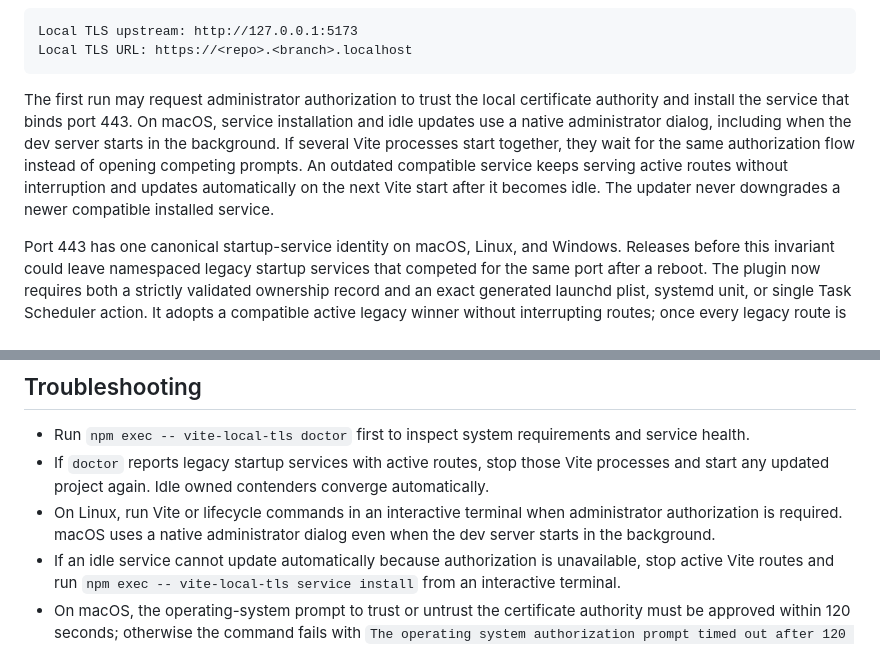
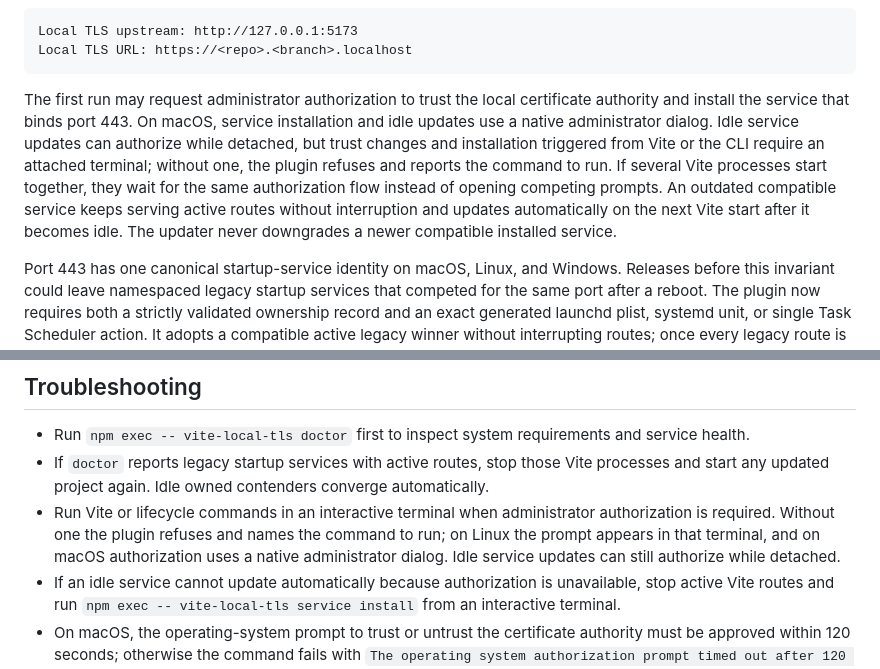
Before and after one commit to vampaz/vite-plugin-local-tls, a Markdown page: README.md, 2 parts joined by grey strips. GitHub-like rendering.

Commit message:
docs: require an attached terminal for background authorization claims

````diff
--- a/README.md
+++ b/README.md
@@ -47,7 +47,7 @@ Local TLS upstream: http://127.0.0.1:5173
 Local TLS URL: https://<repo>.<branch>.localhost
 ```
 
-The first run may request administrator authorization to trust the local certificate authority and install the service that binds port 443. On macOS, service installation and idle updates use a native administrator dialog, including when the dev server starts in the background. If several Vite processes start together, they wait for the same authorization flow instead of opening competing prompts. An outdated compatible service keeps serving active routes without interruption and updates automatically on the next Vite start after it becomes idle. The updater never downgrades a newer compatible installed service.
+The first run may request administrator authorization to trust the local certificate authority and install the service that binds port 443. On macOS, service installation and idle updates use a native administrator dialog. Idle service updates can authorize while detached, but trust changes and installation triggered from Vite or the CLI require an attached terminal; without one, the plugin refuses and reports the command to run. If several Vite processes start together, they wait for the same authorization flow instead of opening competing prompts. An outdated compatible service keeps serving active routes without interruption and updates automatically on the next Vite start after it becomes idle. The updater never downgrades a newer compatible installed service.
 
 Port 443 has one canonical startup-service identity on macOS, Linux, and Windows. Releases before this invariant could leave namespaced legacy startup services that competed for the same port after a reboot. The plugin now requires both a strictly validated ownership record and an exact generated launchd plist, systemd unit, or single Task Scheduler action. It adopts a compatible active legacy winner without interrupting routes; once every legacy route is idle, it preserves the existing CA and imported certificates, preferring an already-trusted valid CA when several exist. It promotes the highest compatible newer legacy runtime into the canonical service instead of downgrading it, disables the verified contenders, waits for the canonical service to answer with the compatible control protocol, and only then removes the old definitions. Unverified or tampered targets are reported by `doctor`; their presence blocks automatic convergence and manual service installation until they are inspected.
 
@@ -205,7 +205,7 @@ See [Security](./SECURITY.md) for the complete trust, network, service, and cont
 
 - Run `npm exec -- vite-local-tls doctor` first to inspect system requirements and service health.
 - If `doctor` reports legacy startup services with active routes, stop those Vite processes and start any updated project again. Idle owned contenders converge automatically.
-- On Linux, run Vite or lifecycle commands in an interactive terminal when administrator authorization is required. macOS uses a native administrator dialog even when the dev server starts in the background.
+- Run Vite or lifecycle commands in an interactive terminal when administrator authorization is required. Without one the plugin refuses and names the command to run; on Linux the prompt appears in that terminal, and on macOS authorization uses a native administrator dialog. Idle service updates can still authorize while detached.
 - If an idle service cannot update automatically because authorization is unavailable, stop active Vite routes and run `npm exec -- vite-local-tls service install` from an interactive terminal.
 - On macOS, the operating-system prompt to trust or untrust the certificate authority must be approved within 120 seconds; otherwise the command fails with `The operating system authorization prompt timed out after 120 seconds` and can be rerun.
 - If port 443 is occupied, the conflict message names the listening process when the operating system reports it, including on Windows through `Get-NetTCPConnection` when that lookup succeeds. Identify and stop or reconfigure that process yourself; the plugin will not terminate it.
````
